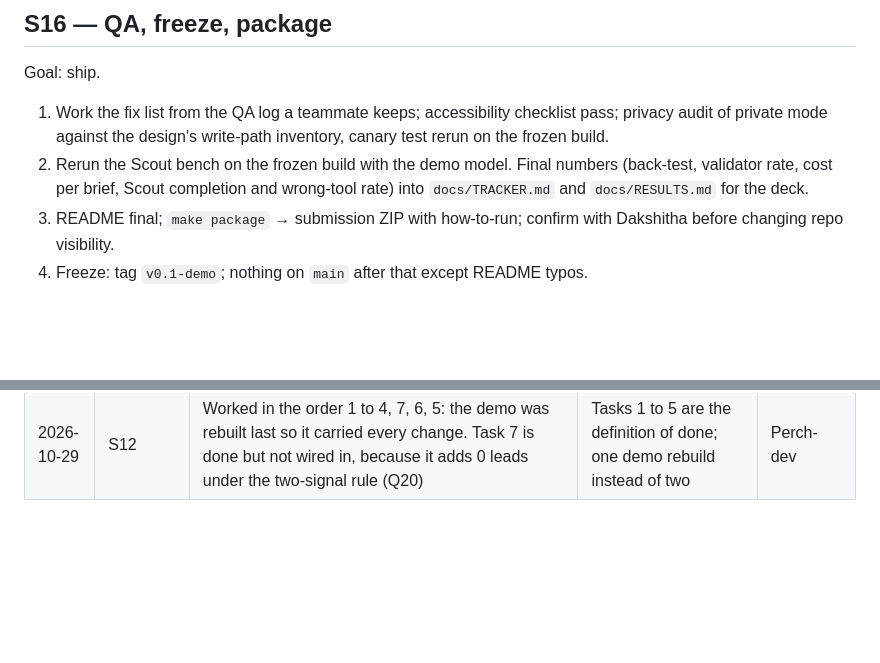
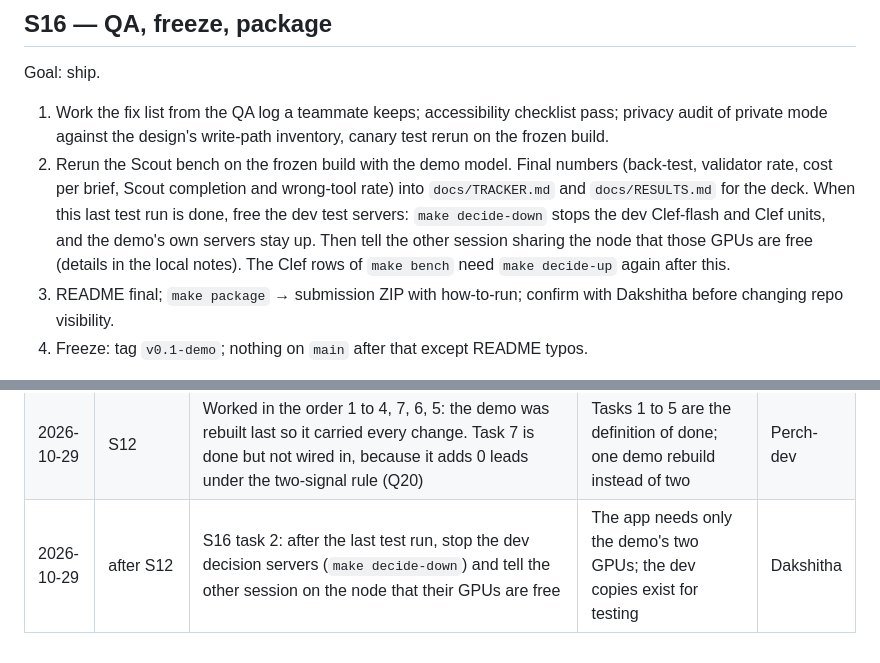
Before and after one commit to dakshitha-a/Perch, a Markdown page: docs/PLAN.md, 2 parts joined by grey strips. Rendered like a GitHub page; blank space fills up the shorter version.

Commit message:
Plan: free the dev test servers after the last test run (S16 task 2)
Co-Authored-By: Claude Opus 5.5 <noreply@anthropic.com>

```diff
--- a/docs/PLAN.md
+++ b/docs/PLAN.md
@@ -213,7 +213,7 @@ Done when: the job runs on the demo personas and produces a draft.
 Goal: ship.
 
 1. Work the fix list from the QA log a teammate keeps; accessibility checklist pass; privacy audit of private mode against the design's write-path inventory, canary test rerun on the frozen build.
-2. Rerun the Scout bench on the frozen build with the demo model. Final numbers (back-test, validator rate, cost per brief, Scout completion and wrong-tool rate) into `docs/TRACKER.md` and `docs/RESULTS.md` for the deck.
+2. Rerun the Scout bench on the frozen build with the demo model. Final numbers (back-test, validator rate, cost per brief, Scout completion and wrong-tool rate) into `docs/TRACKER.md` and `docs/RESULTS.md` for the deck. When this last test run is done, free the dev test servers: `make decide-down` stops the dev Clef-flash and Clef units, and the demo's own servers stay up. Then tell the other session sharing the node that those GPUs are free (details in the local notes). The Clef rows of `make bench` need `make decide-up` again after this.
 3. README final; `make package` → submission ZIP with how-to-run; confirm with Dakshitha before changing repo visibility.
 4. Freeze: tag `v0.1-demo`; nothing on `main` after that except README typos.
 
@@ -243,3 +243,4 @@ Done when: ZIP builds from a clean clone and runs; tag pushed; tracker complete.
 | 2026-10-29 | S12 | Task 7 (SBIR.gov bulk file) removed again; Route B stays NIH-only | Dakshitha: leave it while the SBIR.gov API is down | Dakshitha |
 | 2026-10-29 | S12 | Task 7 added back, narrowed: Temple STTR partners (41 awards) from the SBIR.gov bulk file's research-partner column | Dakshitha: worth doing if useful; companies that already partnered with Temple are concrete leads | Dakshitha |
 | 2026-10-29 | S12 | Worked in the order 1 to 4, 7, 6, 5: the demo was rebuilt last so it carried every change. Task 7 is done but not wired in, because it adds 0 leads under the two-signal rule (Q20) | Tasks 1 to 5 are the definition of done; one demo rebuild instead of two | Perch-dev |
+| 2026-10-29 | after S12 | S16 task 2: after the last test run, stop the dev decision servers (`make decide-down`) and tell the other session on the node that their GPUs are free | The app needs only the demo's two GPUs; the dev copies exist for testing | Dakshitha |
```
